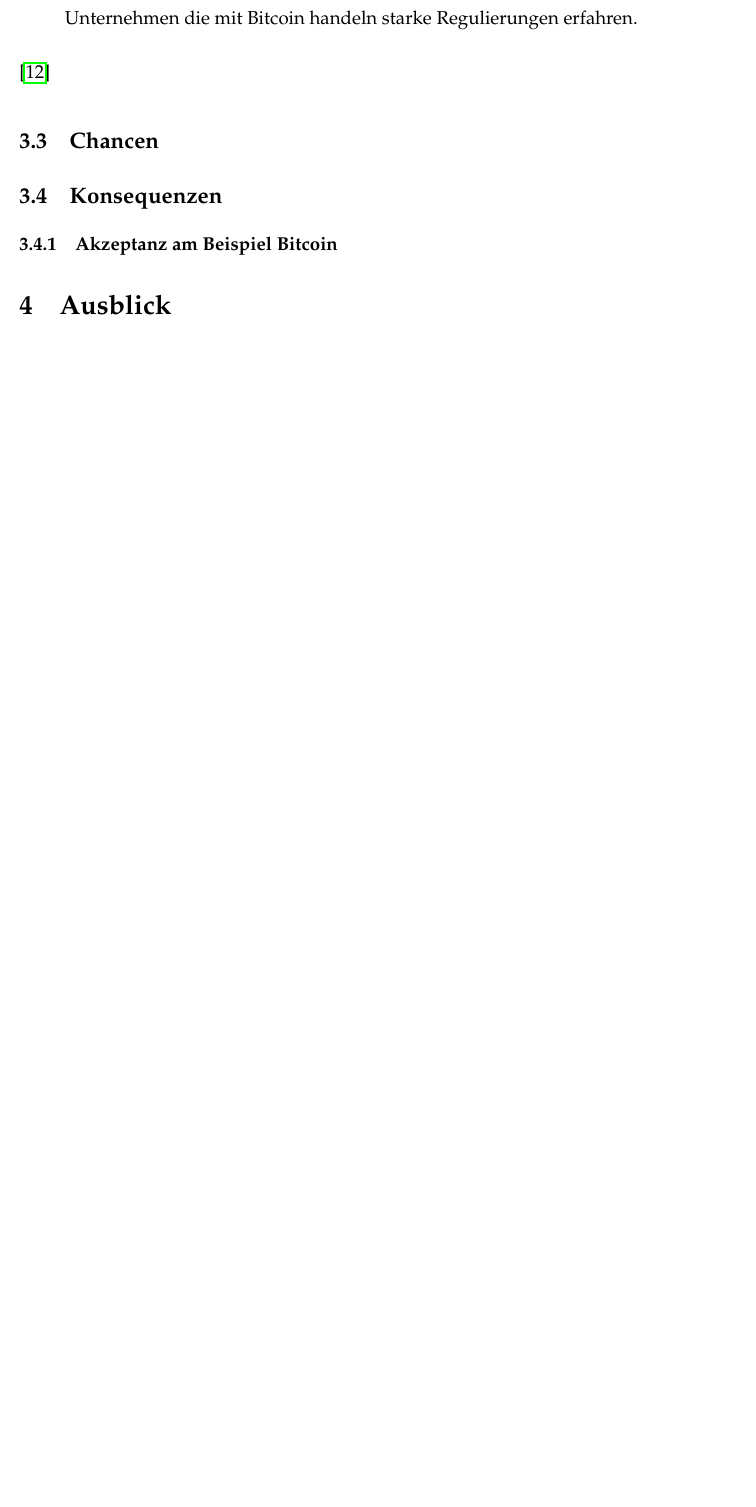
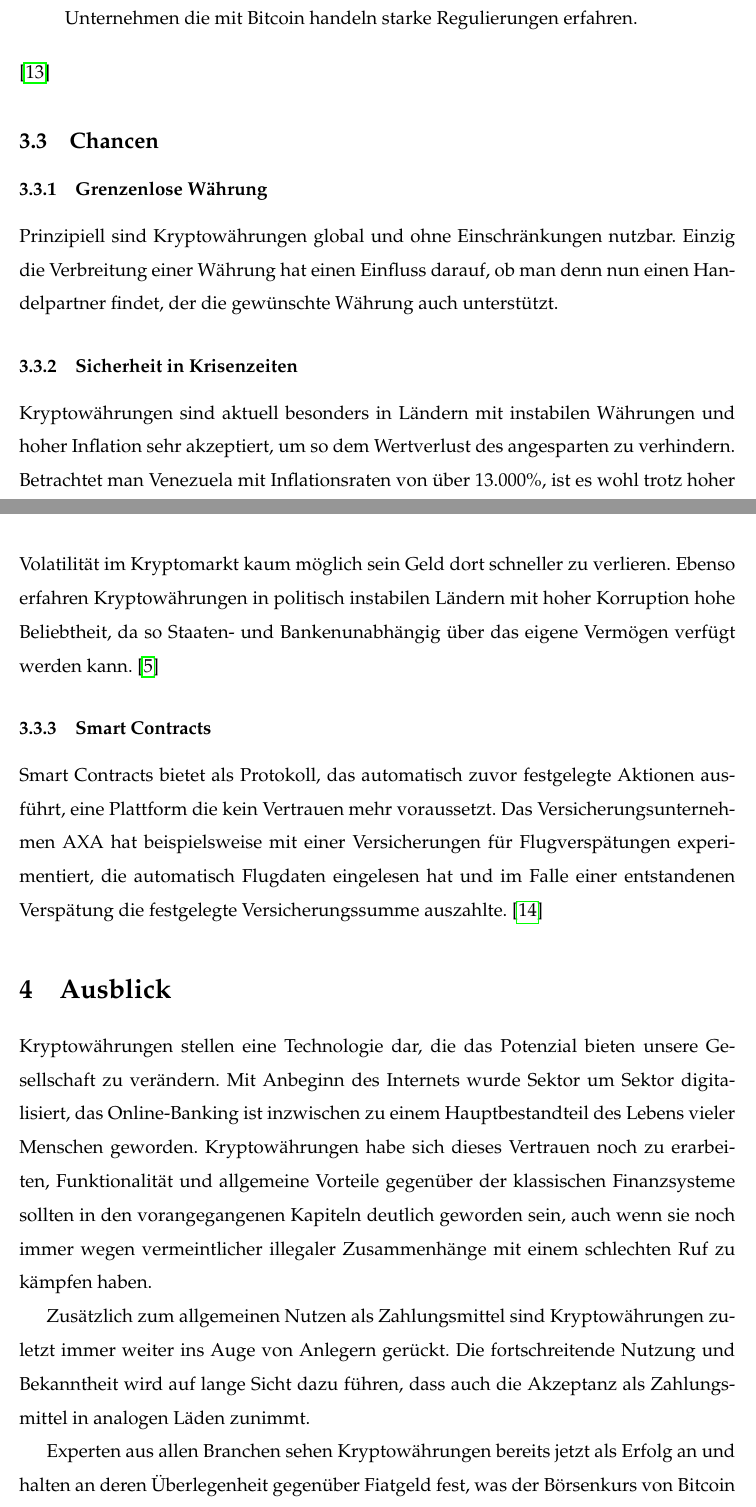
Before and after one commit to Hannes5612/crypto_essay, a LaTeX document (main.tex): part of page 14 of 16 before the commit and two parts of pages 14 and 15 of 19 after it, the two joined at a grey line, cut so that both start at the same text, the shorter picture padded with empty space. Compiled offline with pdfLaTeX.

Commit message:
chancen und ausblick

```diff
--- a/main.tex
+++ b/main.tex
@@ -264,15 +264,27 @@ Ohne genauer darauf einzugehen sind hier weitere mögliche Risiken die Kryptowä
   \item \textbf{Kontrollrisiko:} Open-Source und Dezentralisierung machen Kontrollen unmöglich
   \item \textbf{Deflationsrisiko:} Dies ist aufgrund der technischen Begrenzung der in Umlauf befindlichen Coins einiger Kryptowährungen.
   \item \textbf{Regulierungsrisiko:} Durch staatliche Regulierung von Finanzprodukten könnten Unternehmen die mit Bitcoin handeln starke Regulierungen erfahren.
-\end{itemize}\citep{neumann2017}
+\end{itemize}\cite{neumann2017}
 
 \subsection{Chancen}
 
-\subsection{Konsequenzen}
+\subsubsection{Grenzenlose Währung}
+Prinzipiell sind Kryptowährungen global und ohne Einschränkungen nutzbar. Einzig die Verbreitung einer Währung hat einen Einfluss darauf, ob man denn nun einen Handelpartner findet, der die gewünschte Währung auch unterstützt.
 
-\subsubsection{Akzeptanz am Beispiel Bitcoin}
+\subsubsection{Sicherheit in Krisenzeiten}
+Kryptowährungen sind aktuell besonders in Ländern mit instabilen Währungen und hoher Inflation sehr akzeptiert, um so dem Wertverlust des angesparten zu verhindern. Betrachtet man Venezuela mit Inflationsraten von über 13.000\%, ist es wohl trotz hoher Volatilität im Kryptomarkt kaum möglich sein Geld dort schneller zu verlieren. Ebenso erfahren Kryptowährungen in politisch instabilen Ländern mit hoher Korruption hohe Beliebtheit, da so Staaten- und Bankenunabhängig über das eigene Vermögen verfügt werden kann. \cite{rosenberg2019}
+
+\subsubsection{Smart Contracts}
+
+Smart Contracts bietet als Protokoll, das automatisch zuvor festgelegte Aktionen ausführt, eine Plattform die kein Vertrauen mehr voraussetzt. Das Versicherungsunternehmen AXA hat beispielsweise mit einer Versicherungen für Flugverspätungen experimentiert, die automatisch Flugdaten eingelesen hat und im Falle einer entstandenen Verspätung die festgelegte Versicherungssumme auszahlte. \citep{hmd2019}
 
 \section{Ausblick}
+
+Kryptowährungen stellen eine Technologie dar, die das Potenzial bieten unsere Gesellschaft zu verändern. Mit Anbeginn des Internets wurde Sektor um Sektor digitalisiert, das Online-Banking ist inzwischen zu einem Hauptbestandteil des Lebens vieler Menschen geworden. Kryptowährungen habe sich dieses Vertrauen noch zu erarbeiten, Funktionalität und allgemeine Vorteile gegenüber der klassischen Finanzsysteme sollten in den vorangegangenen Kapiteln deutlich geworden sein, auch wenn sie noch immer wegen vermeintlicher illegaler Zusammenhänge mit einem schlechten Ruf zu kämpfen haben.
+
+Zusätzlich zum allgemeinen Nutzen als Zahlungsmittel sind Kryptowährungen zuletzt immer weiter ins Auge von Anlegern gerückt. Die fortschreitende Nutzung und Bekanntheit wird auf lange Sicht dazu führen, dass auch die Akzeptanz als Zahlungsmittel in analogen Läden zunimmt.
+
+Experten aus allen Branchen sehen Kryptowährungen bereits jetzt als Erfolg an und halten an deren Überlegenheit gegenüber Fiatgeld fest, was der Börsenkurs von Bitcoin und Co. durchgängig bestätigen. So war es auch die Intention des Erfinders der Bitcoin, Satoshi Nakamoto, eine Alternative zum bisherigen Finanzsystem aufzuzeigen, und sollte der bisherige Spitzenreiter Bitcoin doch einmal verschwinden, so hinter bleibt ein Gedanke, der in vielen anderen Kryptowährungen halt gefunden hat.
 %%%%%%%%%%%%%%%%%%%%%%%%%%%%
 %% Literaturverzeichnis wird
 %% automatisch eingefügt
```
Also changed, not shown: literatur.bib (+20 -10 lines), main.bbl, main.pdf, main.tex (4 more changed lines), 8 other files.
